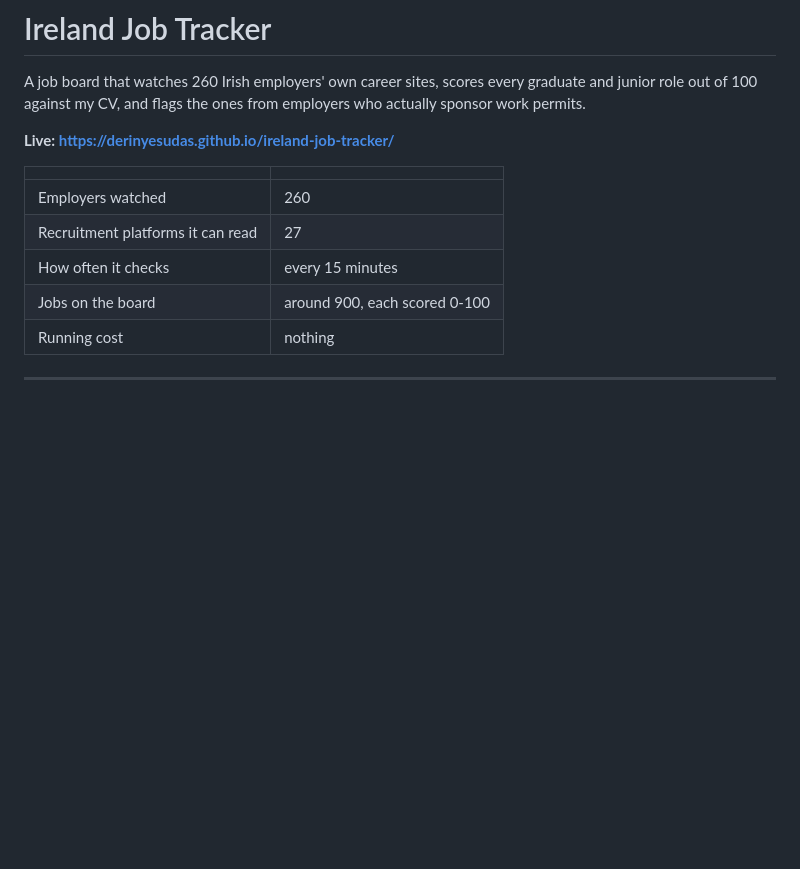
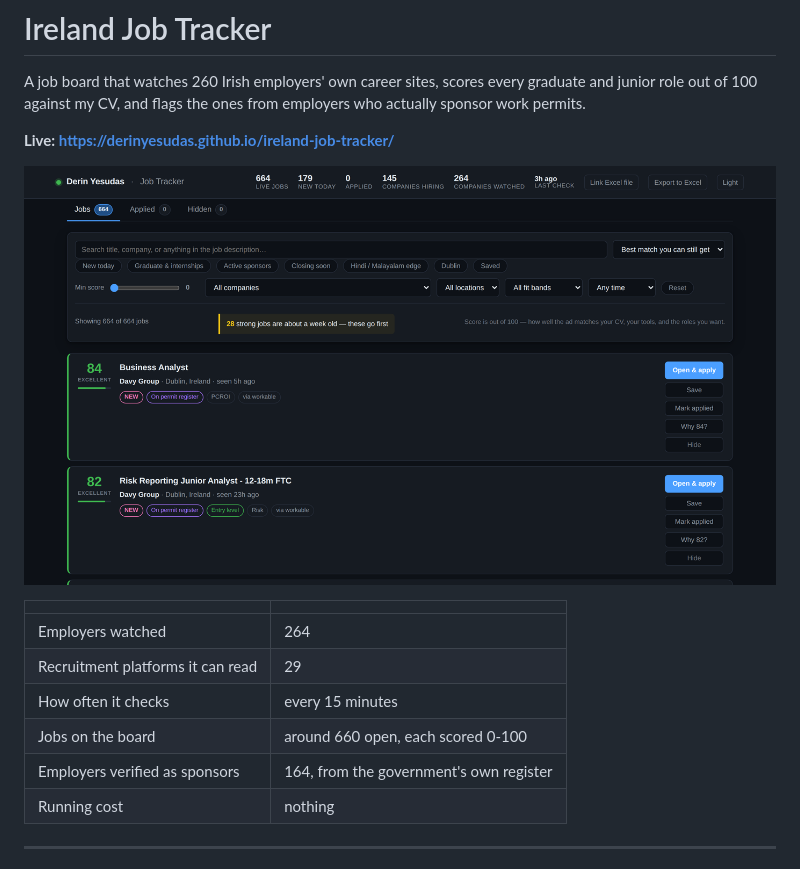
Before and after one commit to derinyesudas/ireland-job-tracker, a Markdown page: README.md, the part around the change. Rendered like a GitHub page; pictures changed too: docs/screenshot.png (added); blank space fills up the shorter version.

```diff
--- a/README.md
+++ b/README.md
@@ -6,12 +6,15 @@ employers who actually sponsor work permits.
 
 **Live: https://derinyesudas.github.io/ireland-job-tracker/**
 
+![The tracker, showing scored jobs from employers on Ireland's permit register](docs/screenshot.png)
+
 | | |
 |---|---|
-| Employers watched | 260 |
-| Recruitment platforms it can read | 27 |
+| Employers watched | 264 |
+| Recruitment platforms it can read | 29 |
 | How often it checks | every 15 minutes |
-| Jobs on the board | around 900, each scored 0-100 |
+| Jobs on the board | around 660 open, each scored 0-100 |
+| Employers verified as sponsors | 164, from the government's own register |
 | Running cost | nothing |
 
 ---
```
Also changed, not shown: 1 other file.
